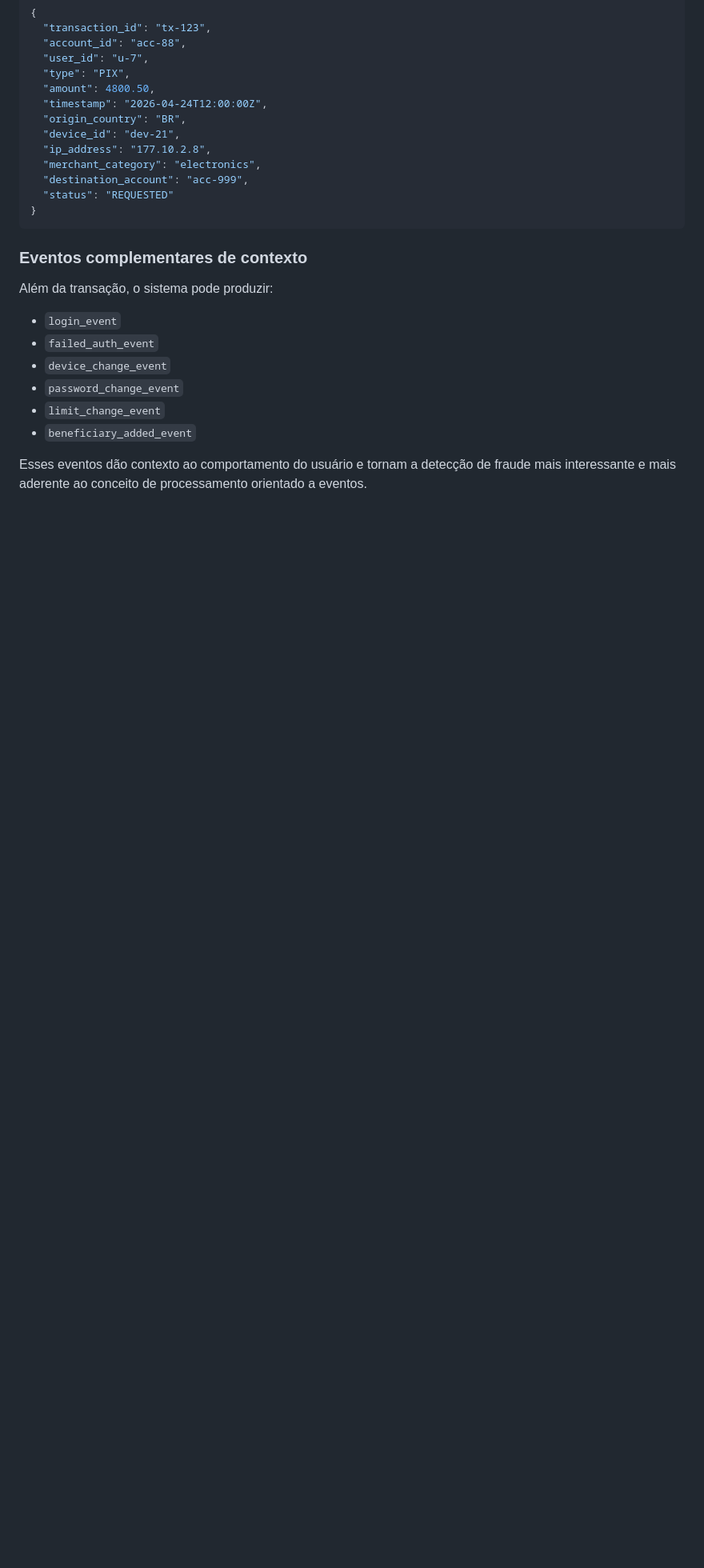
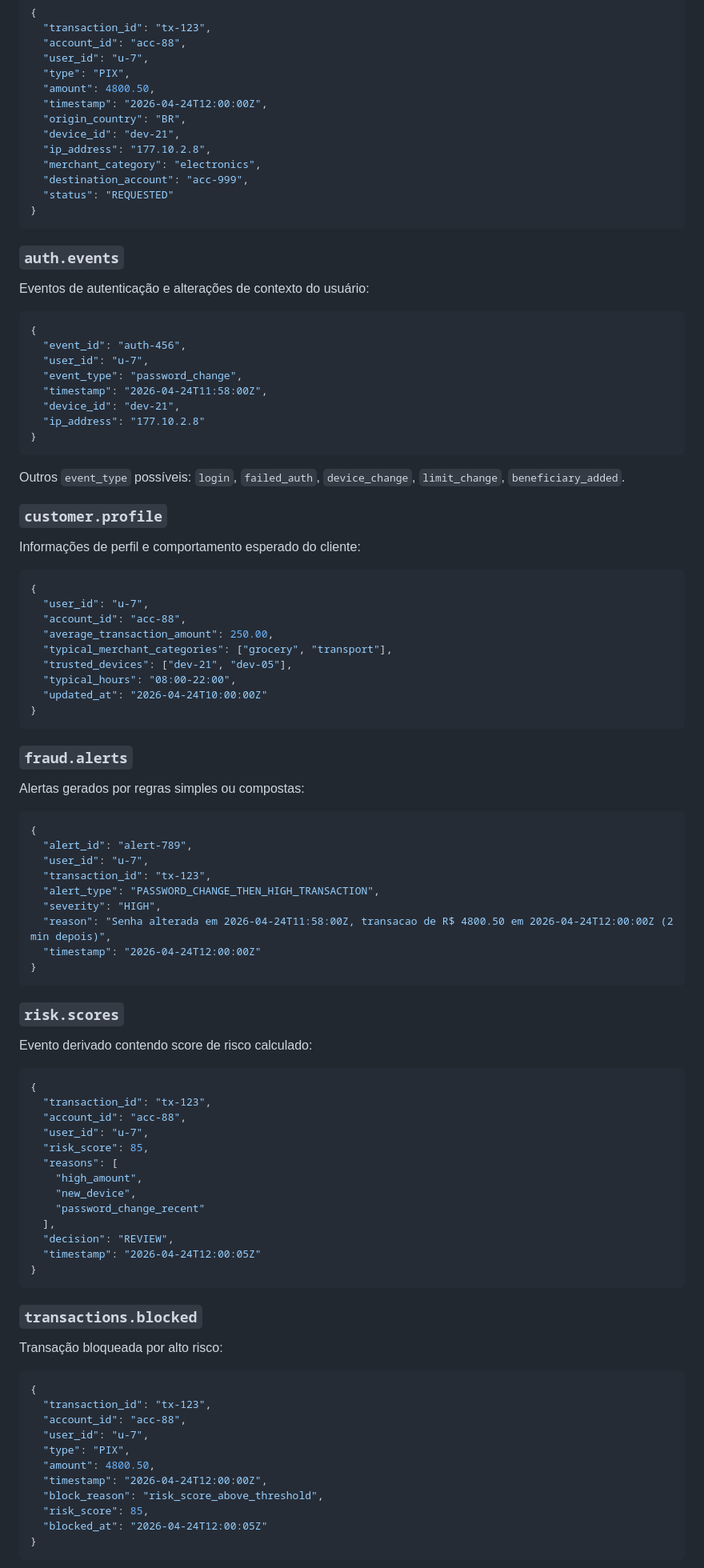
Before and after one commit to luizfelmach/kafka-finance-example, a Markdown page: README.md, the part around one of its changes. Shown at 80% size. Drawn GitHub-style; blank space fills up the shorter version.

Commit message:
docs: update README.md

````diff
--- a/README.md
+++ b/README.md
@@ -101,15 +103,90 @@ Um evento de transação pode conter campos como:
 }
 ```
 
-### Eventos complementares de contexto
+### `auth.events`
 
-Além da transação, o sistema pode produzir:
+Eventos de autenticação e alterações de contexto do usuário:
 
-- `login_event`
-- `failed_auth_event`
-- `device_change_event`
-- `password_change_event`
-- `limit_change_event`
-- `beneficiary_added_event`
+```json
+{
+  "event_id": "auth-456",
+  "user_id": "u-7",
+  "event_type": "password_change",
+  "timestamp": "2026-04-24T11:58:00Z",
+  "device_id": "dev-21",
+  "ip_address": "177.10.2.8"
+}
+```
 
-Esses eventos dão contexto ao comportamento do usuário e tornam a detecção de fraude mais interessante e mais aderente ao conceito de processamento orientado a eventos.
+Outros `event_type` possíveis: `login`, `failed_auth`, `device_change`, `limit_change`, `beneficiary_added`.
+
+### `customer.profile`
+
+Informações de perfil e comportamento esperado do cliente:
+
+```json
+{
+  "user_id": "u-7",
+  "account_id": "acc-88",
+  "average_transaction_amount": 250.00,
+  "typical_merchant_categories": ["grocery", "transport"],
+  "trusted_devices": ["dev-21", "dev-05"],
+  "typical_hours": "08:00-22:00",
+  "updated_at": "2026-04-24T10:00:00Z"
+}
+```
+
+### `fraud.alerts`
+
+Alertas gerados por regras simples ou compostas:
+
+```json
+{
+  "alert_id": "alert-789",
+  "user_id": "u-7",
+  "transaction_id": "tx-123",
+  "alert_type": "PASSWORD_CHANGE_THEN_HIGH_TRANSACTION",
+  "severity": "HIGH",
+  "reason": "Senha alterada em 2026-04-24T11:58:00Z, transacao de R$ 4800.50 em 2026-04-24T12:00:00Z (2 min depois)",
+  "timestamp": "2026-04-24T12:00:00Z"
+}
+```
+
+### `risk.scores`
+
+Evento derivado contendo score de risco calculado:
+
+```json
+{
+  "transaction_id": "tx-123",
+  "account_id": "acc-88",
+  "user_id": "u-7",
+  "risk_score": 85,
+  "reasons": [
+    "high_amount",
+    "new_device",
+    "password_change_recent"
+  ],
+  "decision": "REVIEW",
+  "timestamp": "2026-04-24T12:00:05Z"
+}
+```
+
+### `transactions.blocked`
+
+Transação bloqueada por alto risco:
+
+```json
+{
+  "transaction_id": "tx-123",
+  "account_id": "acc-88",
+  "user_id": "u-7",
+  "type": "PIX",
+  "amount": 4800.50,
+  "timestamp": "2026-04-24T12:00:00Z",
+  "block_reason": "risk_score_above_threshold",
+  "risk_score": 85,
+  "blocked_at": "2026-04-24T12:00:05Z"
+}
+```
+
````
Also changed, not shown: other parts of README.md (+54 -22 lines).
